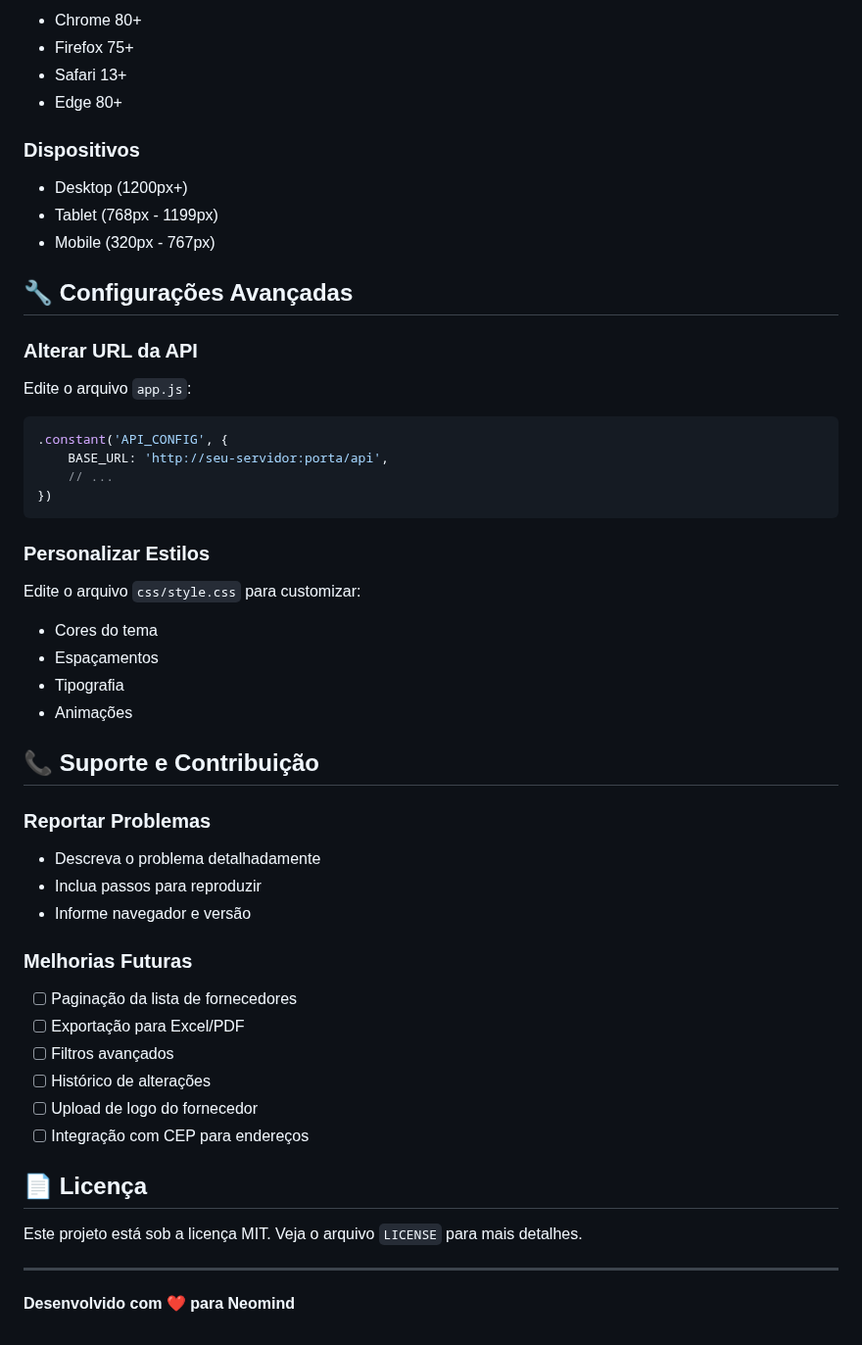
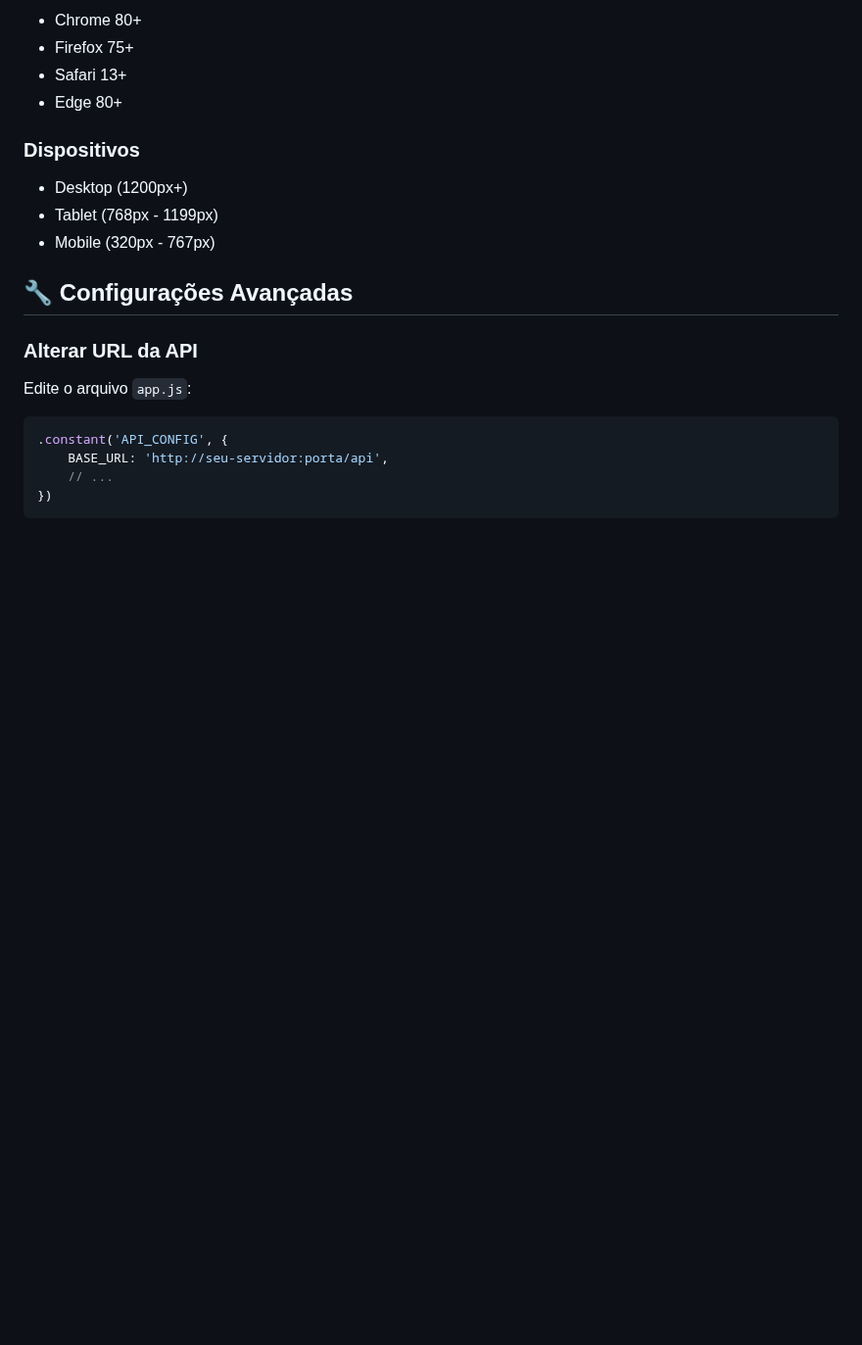
Before and after one commit to DevGabrielFeitosa/frontend-neomind, a Markdown page: README.md, the part around the change. Shown at 98% size. GitHub-like rendering; blank space fills up the shorter version.

Commit message:
REFACTOR - atualizando readme para ficar mais claro e retirando informações que estão poluindo o manual

````diff
--- a/README.md
+++ b/README.md
@@ -236,33 +236,3 @@ Edite o arquivo `app.js`:
     // ...
 })
 ```
-
-### Personalizar Estilos
-Edite o arquivo `css/style.css` para customizar:
-- Cores do tema
-- Espaçamentos
-- Tipografia
-- Animações
-
-## 📞 Suporte e Contribuição
-
-### Reportar Problemas
-- Descreva o problema detalhadamente
-- Inclua passos para reproduzir
-- Informe navegador e versão
-
-### Melhorias Futuras
-- [ ] Paginação da lista de fornecedores
-- [ ] Exportação para Excel/PDF
-- [ ] Filtros avançados
-- [ ] Histórico de alterações
-- [ ] Upload de logo do fornecedor
-- [ ] Integração com CEP para endereços
-
-## 📄 Licença
-
-Este projeto está sob a licença MIT. Veja o arquivo `LICENSE` para mais detalhes.
-
----
-
-**Desenvolvido com ❤️ para Neomind**
````
